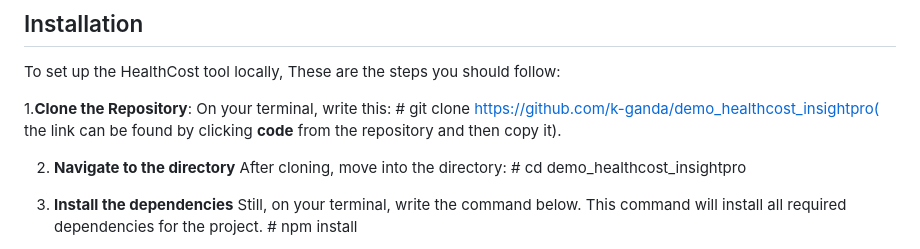
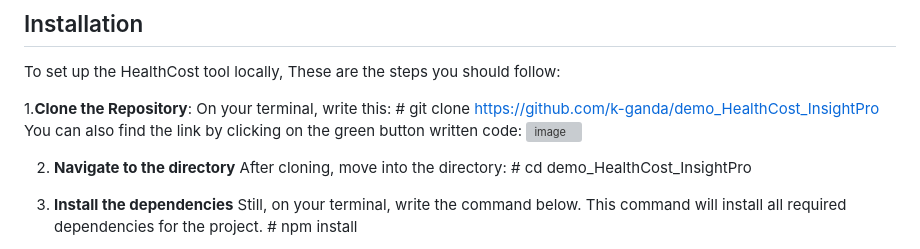
Before and after one commit to k-ganda/demo_HealthCost_InsightPro, a Markdown page: README.md, the part around the change. Drawn GitHub-style; grey boxes are pictures that could not be loaded.

```diff
--- a/README.md
+++ b/README.md
@@ -21,11 +21,14 @@ To set up the HealthCost tool locally, These are the steps you should follow:
 
 1.**Clone the Repository**:
 On your terminal, write this:
-         # git clone https://github.com/k-ganda/demo_healthcost_insightpro( the link can be found by clicking **code** from the repository and then copy it).
+         # git clone https://github.com/k-ganda/demo_HealthCost_InsightPro
+You can also find the link by clicking on the green button written code:
+![image](https://github.com/k-ganda/demo_HealthCost_InsightPro/assets/116561806/91607d35-0229-41e9-aef8-c3681da59474)
+
 
 2. **Navigate to the directory**
 After cloning, move into the directory:
-          # cd demo_healthcost_insightpro
+          # cd demo_HealthCost_InsightPro
 
 3. **Install the dependencies**
    Still, on your terminal, write the command below. This command will install all required dependencies for the project.
```
